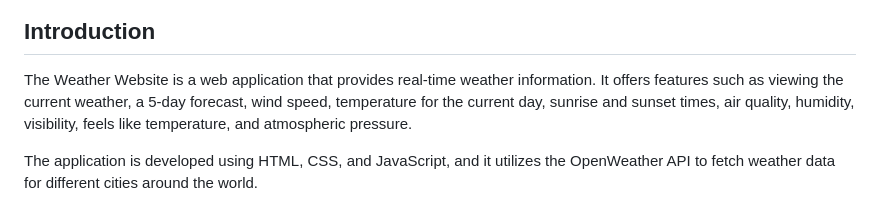
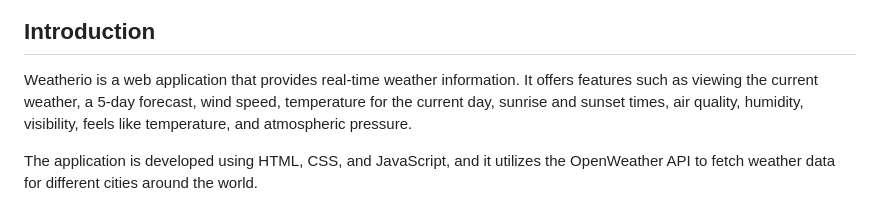
Before and after one commit to s2mwiza2/weatherio, a Markdown page: README.md, the part around the change. Drawn GitHub-style.

```diff
--- a/README.md
+++ b/README.md
@@ -3,7 +3,7 @@
 [Weatherio](https://omar-mazen.github.io/weatherio/)
 ## Introduction
 
-The Weather Website is a web application that provides real-time weather information. It offers features such as viewing the current weather, a 5-day forecast, wind speed, temperature for the current day, sunrise and sunset times, air quality, humidity, visibility, feels like temperature, and atmospheric pressure.
+Weatherio is a web application that provides real-time weather information. It offers features such as viewing the current weather, a 5-day forecast, wind speed, temperature for the current day, sunrise and sunset times, air quality, humidity, visibility, feels like temperature, and atmospheric pressure.
 
 The application is developed using HTML, CSS, and JavaScript, and it utilizes the OpenWeather API to fetch weather data for different cities around the world.
 
```
